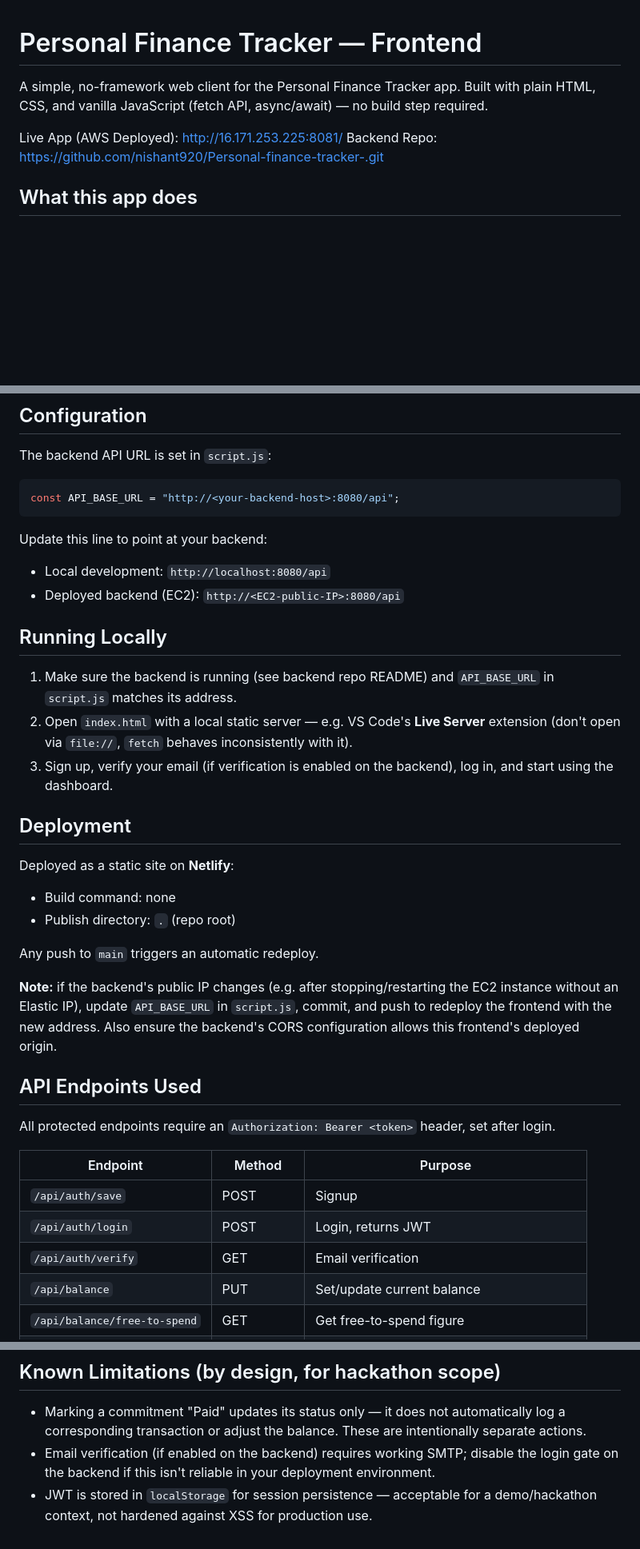
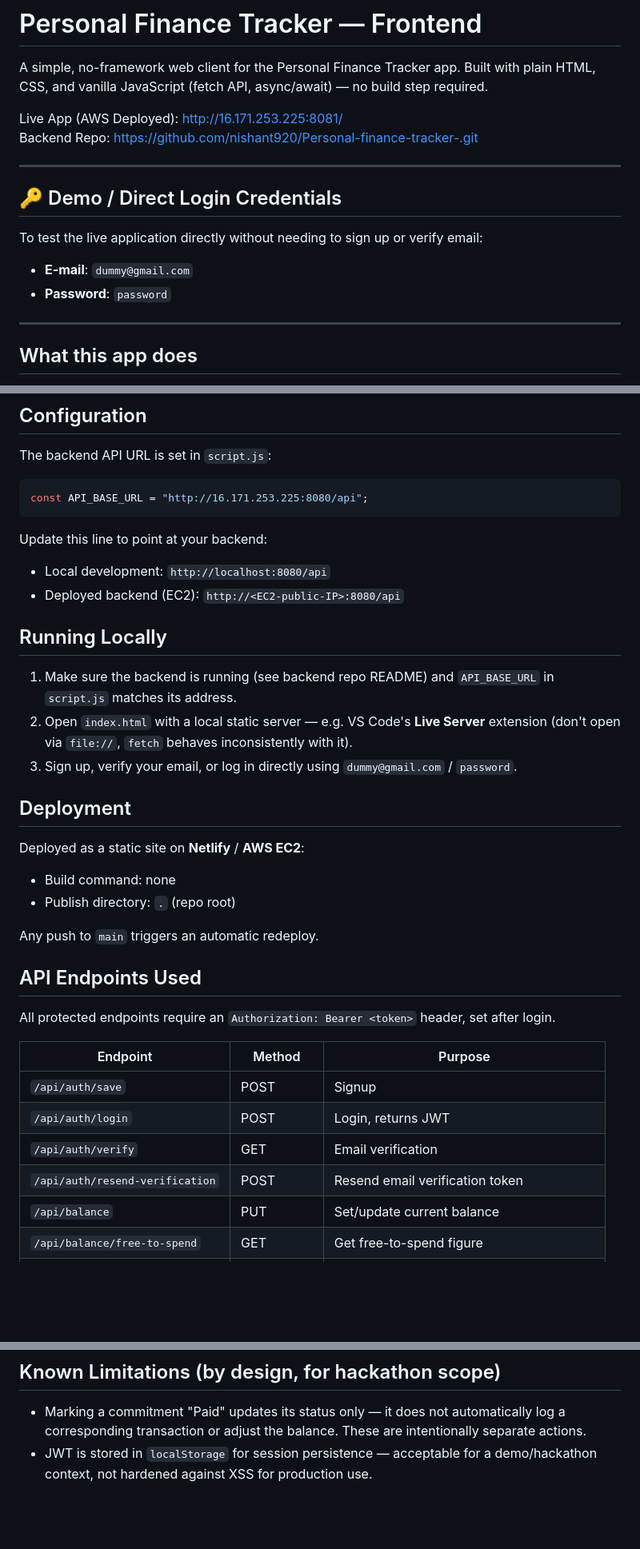
Before and after one commit to nishant920/Finance-tracker-frontend-, a Markdown page: README.md, 3 parts joined by grey strips. Shown at 80% size. GitHub-like rendering; blank space fills up the shorter version.

Commit message:
Add demo credentials section to README.md

````diff
--- a/README.md
+++ b/README.md
@@ -4,6 +4,17 @@ A simple, no-framework web client for the Personal Finance Tracker app. Built wi
 
 Live App (AWS Deployed): http://16.171.253.225:8081/
 Backend Repo: https://github.com/nishant920/Personal-finance-tracker-.git
+
+---
+
+## 🔑 Demo / Direct Login Credentials
+
+To test the live application directly without needing to sign up or verify email:
+
+* **E-mail**: `dummy@gmail.com`
+* **Password**: `password`
+
+---
 
 ## What this app does
 
@@ -39,7 +50,7 @@ frontend/
 The backend API URL is set in `script.js`:
 
 ```javascript
-const API_BASE_URL = "http://<your-backend-host>:8080/api";
+const API_BASE_URL = "http://16.171.253.225:8080/api";
 ```
 
 Update this line to point at your backend:
@@ -50,17 +61,15 @@ Update this line to point at your backend:
 
 1. Make sure the backend is running (see backend repo README) and `API_BASE_URL` in `script.js` matches its address.
 2. Open `index.html` with a local static server — e.g. VS Code's **Live Server** extension (don't open via `file://`, `fetch` behaves inconsistently with it).
-3. Sign up, verify your email (if verification is enabled on the backend), log in, and start using the dashboard.
+3. Sign up, verify your email, or log in directly using `dummy@gmail.com` / `password`.
 
 ## Deployment
 
-Deployed as a static site on **Netlify**:
+Deployed as a static site on **Netlify** / **AWS EC2**:
 - Build command: none
 - Publish directory: `.` (repo root)
 
 Any push to `main` triggers an automatic redeploy.
-
-**Note:** if the backend's public IP changes (e.g. after stopping/restarting the EC2 instance without an Elastic IP), update `API_BASE_URL` in `script.js`, commit, and push to redeploy the frontend with the new address. Also ensure the backend's CORS configuration allows this frontend's deployed origin.
 
 ## API Endpoints Used
 
@@ -71,6 +80,7 @@ All protected endpoints require an `Authorization: Bearer <token>` header, set a
 | `/api/auth/save` | POST | Signup |
 | `/api/auth/login` | POST | Login, returns JWT |
 | `/api/auth/verify` | GET | Email verification |
+| `/api/auth/resend-verification` | POST | Resend email verification token |
 | `/api/balance` | PUT | Set/update current balance |
 | `/api/balance/free-to-spend` | GET | Get free-to-spend figure |
 | `/api/balance/check-risk` | POST | Preview whether a proposed spend is risky |
@@ -81,5 +91,4 @@ All protected endpoints require an `Authorization: Bearer <token>` header, set a
 ## Known Limitations (by design, for hackathon scope)
 
 - Marking a commitment "Paid" updates its status only — it does not automatically log a corresponding transaction or adjust the balance. These are intentionally separate actions.
-- Email verification (if enabled on the backend) requires working SMTP; disable the login gate on the backend if this isn't reliable in your deployment environment.
 - JWT is stored in `localStorage` for session persistence — acceptable for a demo/hackathon context, not hardened against XSS for production use.
````
